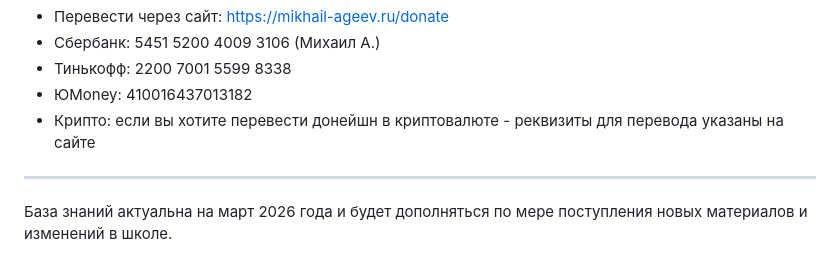
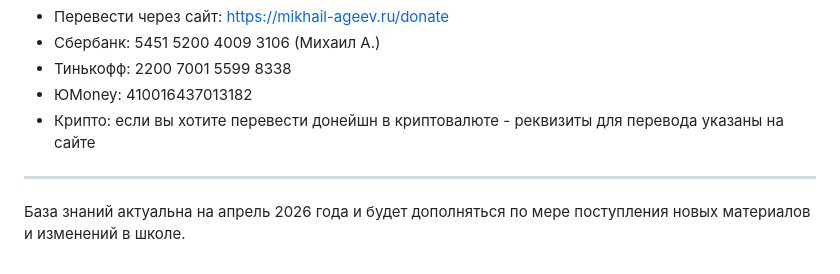
Before and after one commit to AlexTagaev/support_MAS, a Markdown page: data/knowledge_base.md, the part around the change. Drawn GitHub-style.

Commit message:
Корректировка базы знаний, правка READMY.md

```diff
--- a/data/knowledge_base.md
+++ b/data/knowledge_base.md
@@ -1132,4 +1132,4 @@ RuTube: <https://rutube.ru/plst/454564/>
 
 ---
 
-База знаний актуальна на март 2026 года и будет дополняться по мере поступления новых материалов и изменений в школе.
+База знаний актуальна на апрель 2026 года и будет дополняться по мере поступления новых материалов и изменений в школе.
```
Also changed, not shown: README.md (+1 -1 lines).
